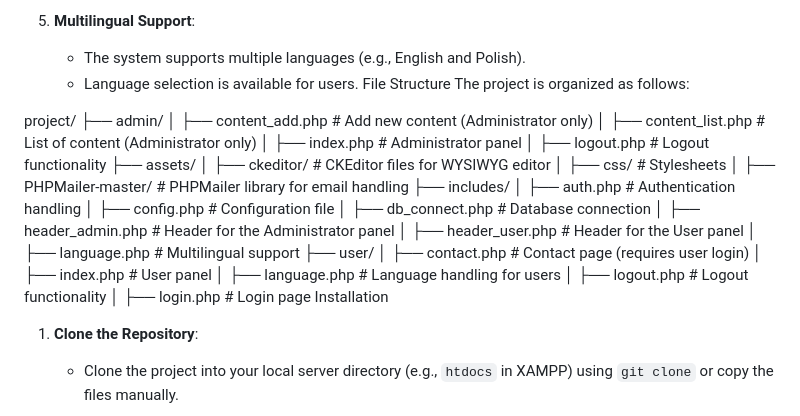
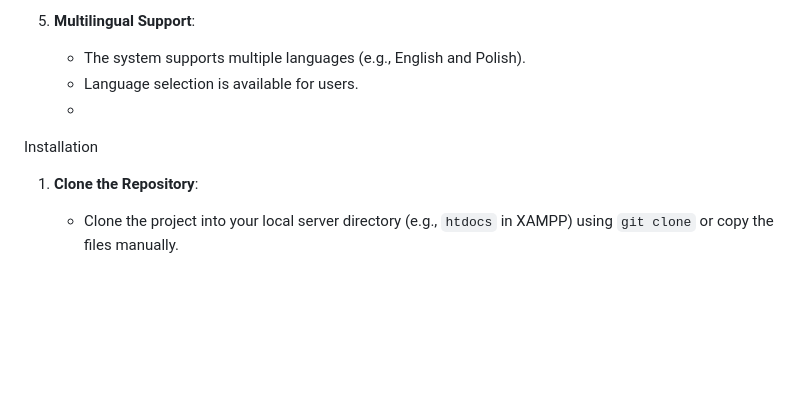
Before and after one commit to JakubDziedzic9/Two-Levels-System, a Markdown page: README.md, the part around the change. Drawn GitHub-style; blank space fills up the shorter version.

```diff
--- a/README.md
+++ b/README.md
@@ -20,32 +20,7 @@ This application is a web-based system with two levels of access: **Administrato
 5. **Multilingual Support**:
    - The system supports multiple languages (e.g., English and Polish).
    - Language selection is available for users.
-File Structure
-The project is organized as follows:
-
-project/
-├── admin/
-│   ├── content_add.php       # Add new content (Administrator only)
-│   ├── content_list.php      # List of content (Administrator only)
-│   ├── index.php             # Administrator panel
-│   ├── logout.php            # Logout functionality
-├── assets/
-│   ├── ckeditor/             # CKEditor files for WYSIWYG editor
-│   ├── css/                  # Stylesheets
-│   ├── PHPMailer-master/     # PHPMailer library for email handling
-├── includes/
-│   ├── auth.php              # Authentication handling
-│   ├── config.php            # Configuration file
-│   ├── db_connect.php        # Database connection
-│   ├── header_admin.php      # Header for the Administrator panel
-│   ├── header_user.php       # Header for the User panel
-│   ├── language.php          # Multilingual support
-├── user/
-│   ├── contact.php           # Contact page (requires user login)
-│   ├── index.php             # User panel
-│   ├── language.php          # Language handling for users
-│   ├── logout.php            # Logout functionality
-│   ├── login.php             # Login page
+   -
 Installation
 1. **Clone the Repository**:
    - Clone the project into your local server directory (e.g., `htdocs` in XAMPP) using `git clone` or copy the files manually.
```
